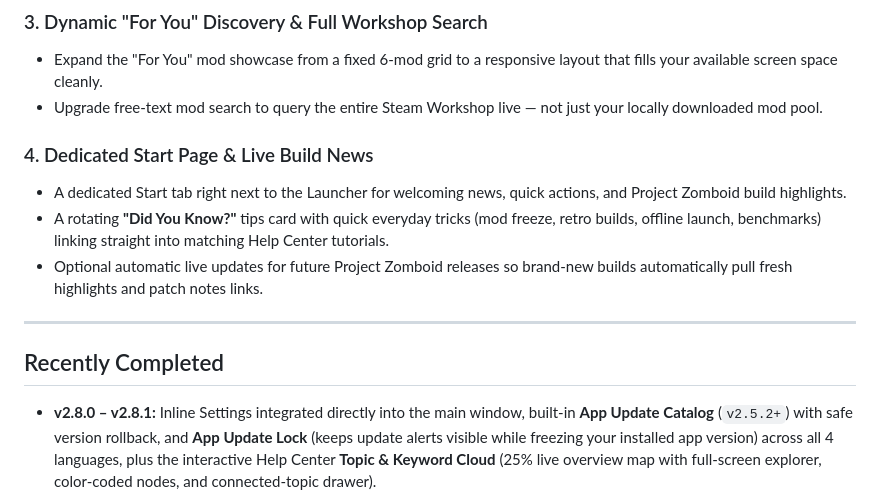
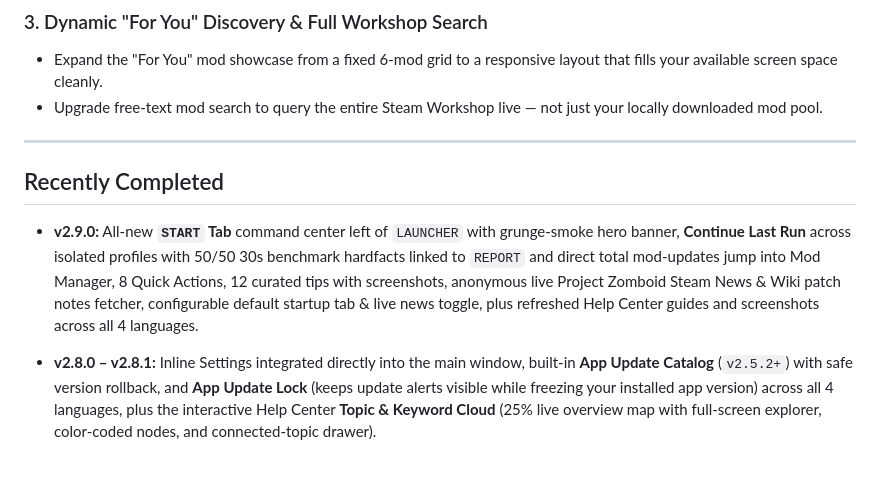
Before and after one commit to haf-hunter/SpiffoLab, a Markdown page: ROADMAP.md, the part around the change. Drawn GitHub-style; blank space fills up the shorter version.

```diff
--- a/ROADMAP.md
+++ b/ROADMAP.md
@@ -19,14 +19,11 @@ Have a feature request or bug report? Open an issue anytime in our [Issue Tracke
 - Expand the "For You" mod showcase from a fixed 6-mod grid to a responsive layout that fills your available screen space cleanly.
 - Upgrade free-text mod search to query the entire Steam Workshop live — not just your locally downloaded mod pool.
 
-### 4. Dedicated Start Page & Live Build News
-- A dedicated Start tab right next to the Launcher for welcoming news, quick actions, and Project Zomboid build highlights.
-- A rotating **"Did You Know?"** tips card with quick everyday tricks (mod freeze, retro builds, offline launch, benchmarks) linking straight into matching Help Center tutorials.
-- Optional automatic live updates for future Project Zomboid releases so brand-new builds automatically pull fresh highlights and patch notes links.
-
 ---
 
 ## Recently Completed
+
+- **v2.9.0:** All-new **`START` Tab** command center left of `LAUNCHER` with grunge-smoke hero banner, **Continue Last Run** across isolated profiles with 50/50 30s benchmark hardfacts linked to `REPORT` and direct total mod-updates jump into Mod Manager, 8 Quick Actions, 12 curated tips with screenshots, anonymous live Project Zomboid Steam News & Wiki patch notes fetcher, configurable default startup tab & live news toggle, plus refreshed Help Center guides and screenshots across all 4 languages.
 
 - **v2.8.0 – v2.8.1:** Inline Settings integrated directly into the main window, built-in **App Update Catalog** (`v2.5.2+`) with safe version rollback, and **App Update Lock** (keeps update alerts visible while freezing your installed app version) across all 4 languages, plus the interactive Help Center **Topic & Keyword Cloud** (25% live overview map with full-screen explorer, color-coded nodes, and connected-topic drawer).
 
```
Also changed, not shown: CHANGELOG.md (+6 -0 lines), README.md (+10 -1 lines), media/help_center.png (added), media/settings_new.png (added), media/start_center.png (added).
